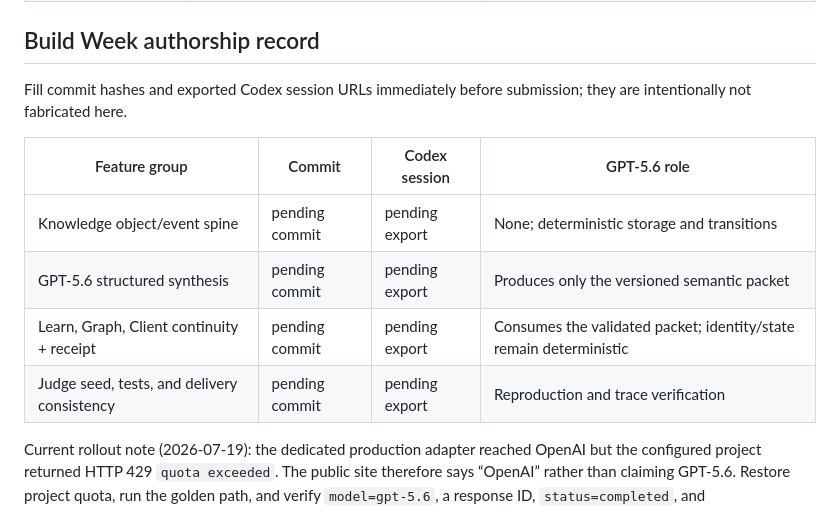
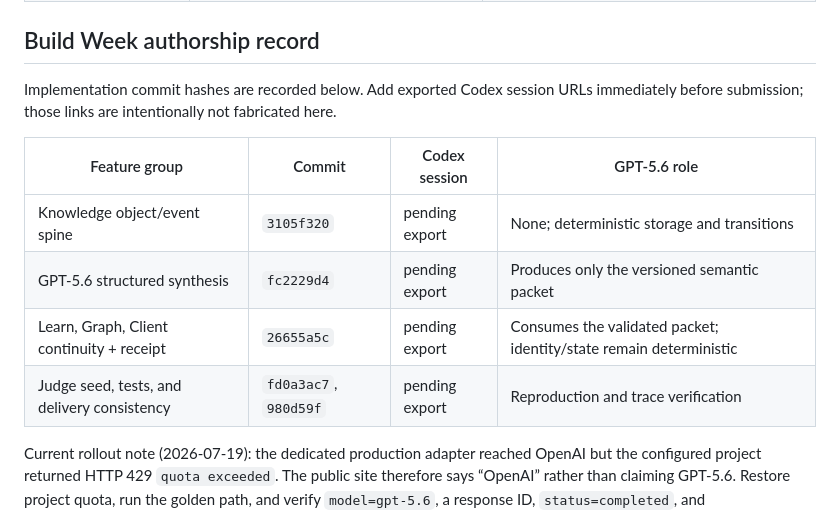
Before and after one commit to ChrisWBurt-2020/quantumheronlabs-buildweek, a Markdown page: BUILDWEEK_DELTA.md, the part around the change. Drawn GitHub-style.

Commit message:
docs(buildweek): record implementation evidence

```diff
--- a/BUILDWEEK_DELTA.md
+++ b/BUILDWEEK_DELTA.md
@@ -29,14 +29,14 @@ This is the target transaction, not yet a public claim: the production feature f
 
 ## Build Week authorship record
 
-Fill commit hashes and exported Codex session URLs immediately before submission; they are intentionally not fabricated here.
+Implementation commit hashes are recorded below. Add exported Codex session URLs immediately before submission; those links are intentionally not fabricated here.
 
 | Feature group | Commit | Codex session | GPT‑5.6 role |
 |---|---|---|---|
-| Knowledge object/event spine | pending commit | pending export | None; deterministic storage and transitions |
-| GPT‑5.6 structured synthesis | pending commit | pending export | Produces only the versioned semantic packet |
-| Learn, Graph, Client continuity + receipt | pending commit | pending export | Consumes the validated packet; identity/state remain deterministic |
-| Judge seed, tests, and delivery consistency | pending commit | pending export | Reproduction and trace verification |
+| Knowledge object/event spine | `3105f320` | pending export | None; deterministic storage and transitions |
+| GPT‑5.6 structured synthesis | `fc2229d4` | pending export | Produces only the versioned semantic packet |
+| Learn, Graph, Client continuity + receipt | `26655a5c` | pending export | Consumes the validated packet; identity/state remain deterministic |
+| Judge seed, tests, and delivery consistency | `fd0a3ac7`, `980d59f` | pending export | Reproduction and trace verification |
 
 Current rollout note (2026-07-19): the dedicated production adapter reached OpenAI but the configured project returned HTTP 429 `quota exceeded`. The public site therefore says “OpenAI” rather than claiming GPT‑5.6. Restore project quota, run the golden path, and verify `model=gpt-5.6`, a response ID, `status=completed`, and `validated=true` in the receipt before enabling the exact-model copy.
 
```
